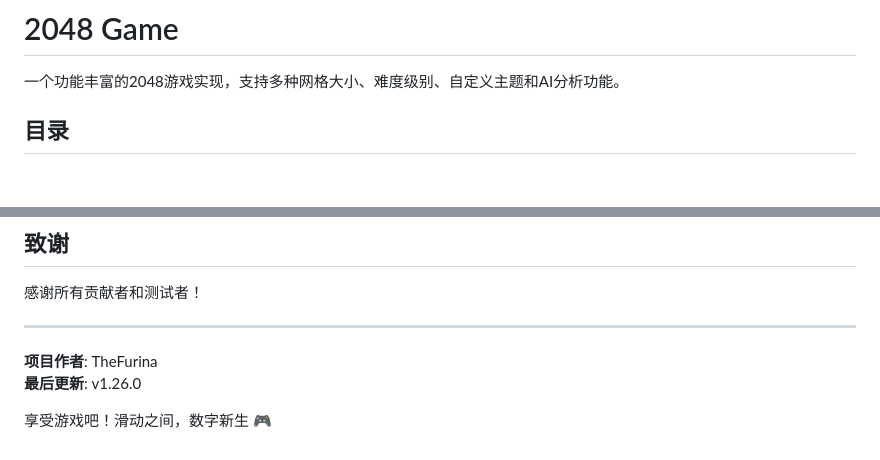
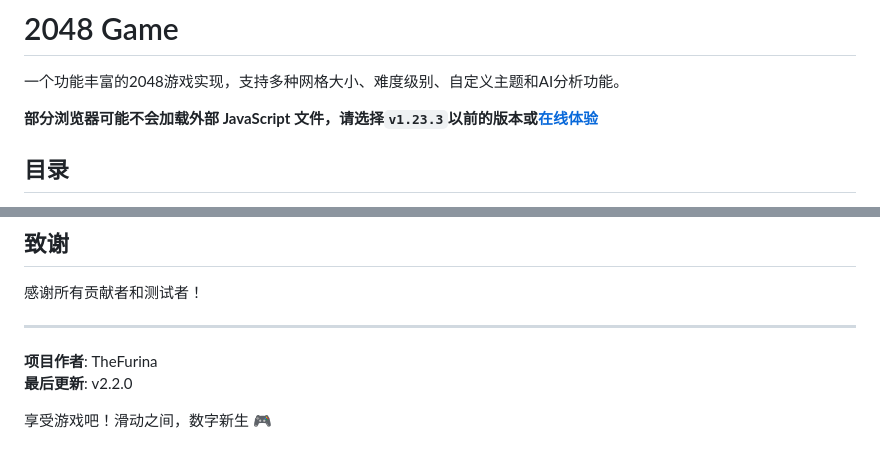
Before and after one commit to TheFurina/2048-game, a Markdown page: README.md, 2 parts joined by grey strips. Drawn GitHub-style; blank space fills up the shorter version.

Commit message:
Update README with version and compatibility note
Update the last version number and add a note about browser compatibility.

```diff
--- a/README.md
+++ b/README.md
@@ -1,6 +1,8 @@
 # 2048 Game
 
 一个功能丰富的2048游戏实现，支持多种网格大小、难度级别、自定义主题和AI分析功能。
+
+**部分浏览器可能不会加载外部 JavaScript 文件，请选择`v1.23.3`以前的版本或[在线体验](https://thefurina.github.io/2048-game/)**
 
 ## 目录
 
@@ -195,6 +197,6 @@
 ---
 
 **项目作者**: TheFurina
-**最后更新**: v1.26.0
+**最后更新**: v2.2.0
 
 享受游戏吧！滑动之间，数字新生 🎮
```
